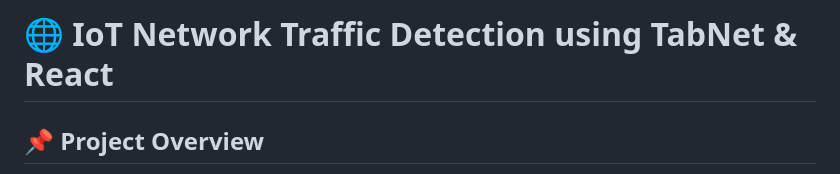
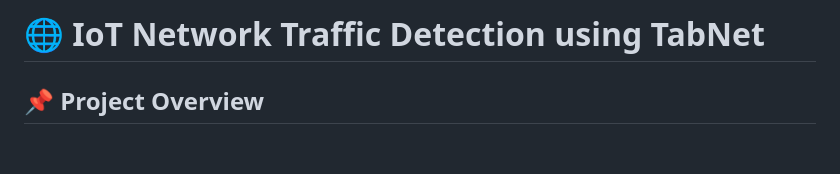
Before and after one commit to tarunganesh2004/IOT-Network-Traffic-Detection, a Markdown page: README.md, the part around the change. GitHub-like rendering; blank space fills up the shorter version.

```diff
--- a/README.md
+++ b/README.md
@@ -1,4 +1,4 @@
-# 🌐 IoT Network Traffic Detection using TabNet & React
+# 🌐 IoT Network Traffic Detection using TabNet
 
 ## 📌 Project Overview
 This project focuses on detecting and classifying IoT network traffic using machine learning models. The goal is to predict the type of network traffic based on extracted features from the **ACI IoT 2023 dataset**. Multiple models were evaluated, and **TabNet** was chosen as the final model for deployment. A **React-based web application** was developed for real-time predictions.
```
